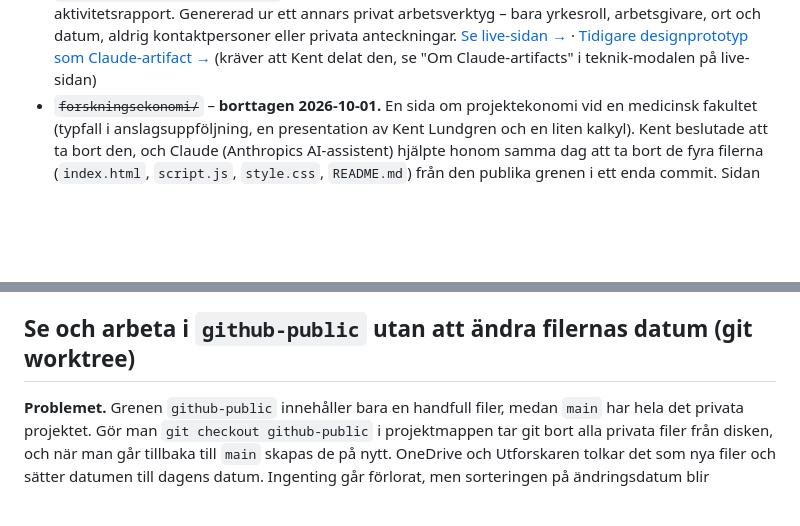
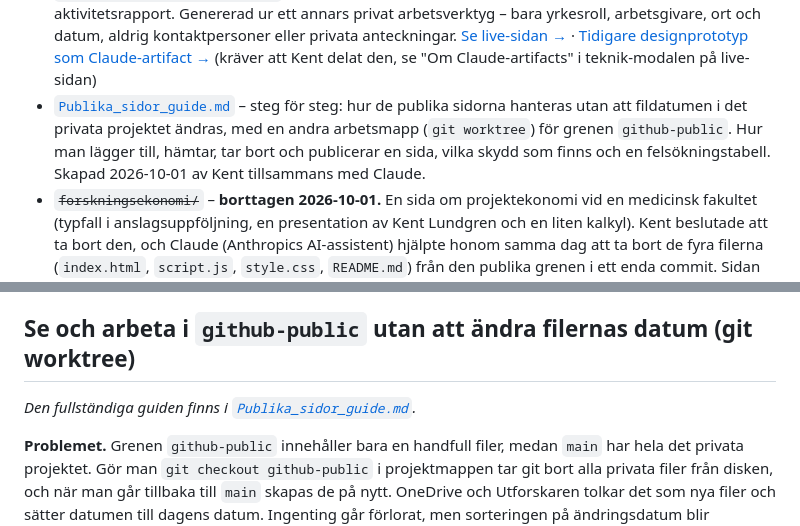
Before and after one commit to kentlundgren/ArbetenSokta, a Markdown page: README.md, 2 parts joined by grey strips. Rendered like a GitHub page; blank space fills up the shorter version.

Commit message:
Uppdatera README.md med länk till Publika_sidor_guide.md och ny bild för git worktree. Guiden beskriver hantering av publika sidor utan att påverka det privata projektet. Inkluderar även felsökningstabell och skydd för publicering.

```diff
--- a/README.md
+++ b/README.md
@@ -46,6 +46,11 @@ fångade det, och hur det rättades finns dokumenterat längst ned – se
   · [Tidigare designprototyp som Claude-artifact →](https://claude.ai/code/artifact/f89133fd-1950-4a96-8587-d93dfafa3e7e)
   (kräver att Kent delat den, se "Om Claude-artifacts" i teknik-modalen på
   live-sidan)
+- [`Publika_sidor_guide.md`](Publika_sidor_guide.md) – steg för steg: hur de publika
+  sidorna hanteras utan att fildatumen i det privata projektet ändras, med en
+  andra arbetsmapp (`git worktree`) för grenen `github-public`. Hur man lägger
+  till, hämtar, tar bort och publicerar en sida, vilka skydd som finns och en
+  felsökningstabell. Skapad 2026-10-01 av Kent tillsammans med Claude.
 - ~~`forskningsekonomi/`~~ – **borttagen 2026-10-01.** En sida om
   projektekonomi vid en medicinsk fakultet (typfall i anslagsuppföljning, en
   presentation av Kent Lundgren och en liten kalkyl). Kent beslutade att ta
@@ -209,6 +214,8 @@ Full genomgång, med skärmdumpar och en förklaring av varje kommando, finns i
 [`Skills/humanizer/skillprocess.md`](Skills/humanizer/skillprocess.md).
 
 ## Se och arbeta i `github-public` utan att ändra filernas datum (git worktree)
+
+*Den fullständiga guiden finns i [`Publika_sidor_guide.md`](Publika_sidor_guide.md).*
 
 **Problemet.** Grenen `github-public` innehåller bara en handfull filer, medan
 `main` har hela det privata projektet. Gör man `git checkout github-public` i
```
Also changed, not shown: bilder/ny_git_worktree_skapad_pa_D_bild3_kan_inte_pusha.jpg (added).
